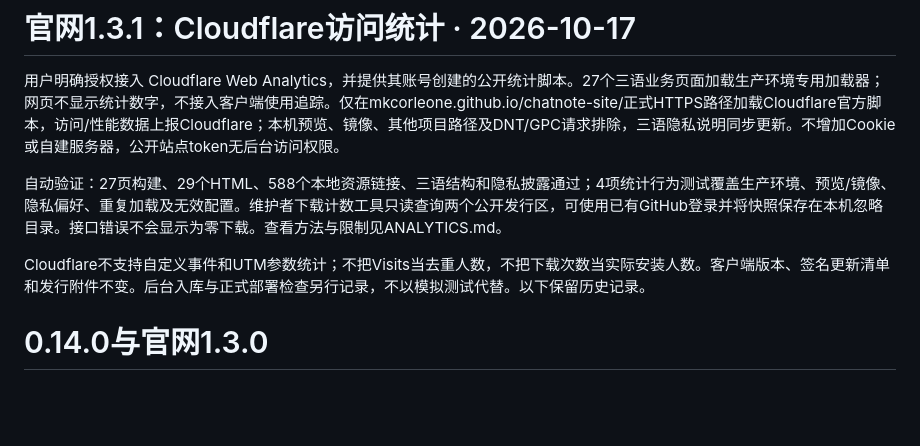
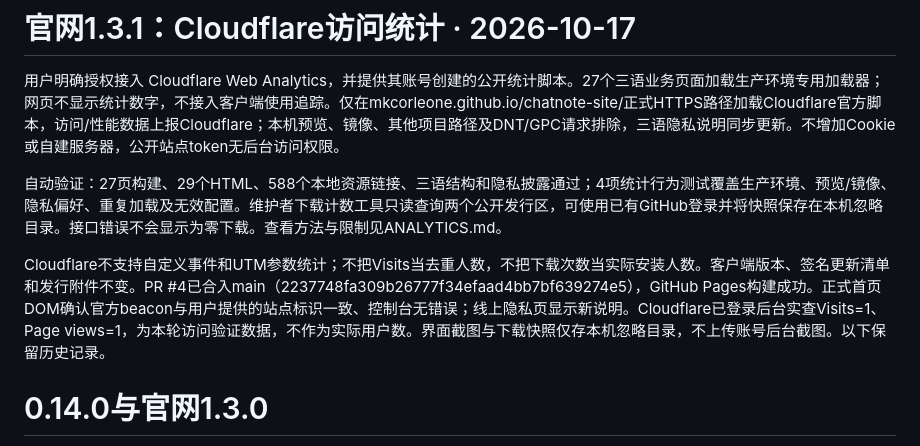
Before and after one commit to MKCorleonE/chatnote-site, a Markdown page: PUBLICATION.md, the part around the change. GitHub-like rendering; blank space fills up the shorter version.

```diff
--- a/PUBLICATION.md
+++ b/PUBLICATION.md
@@ -4,7 +4,7 @@
 
 自动验证：27页构建、29个HTML、588个本地资源链接、三语结构和隐私披露通过；4项统计行为测试覆盖生产环境、预览/镜像、隐私偏好、重复加载及无效配置。维护者下载计数工具只读查询两个公开发行区，可使用已有GitHub登录并将快照保存在本机忽略目录。接口错误不会显示为零下载。查看方法与限制见ANALYTICS.md。
 
-Cloudflare不支持自定义事件和UTM参数统计；不把Visits当去重人数，不把下载次数当实际安装人数。客户端版本、签名更新清单和发行附件不变。后台入库与正式部署检查另行记录，不以模拟测试代替。以下保留历史记录。
+Cloudflare不支持自定义事件和UTM参数统计；不把Visits当去重人数，不把下载次数当实际安装人数。客户端版本、签名更新清单和发行附件不变。PR #4已合入main（2237748fa309b26777f34efaad4bb7bf639274e5），GitHub Pages构建成功。正式首页DOM确认官方beacon与用户提供的站点标识一致、控制台无错误；线上隐私页显示新说明。Cloudflare已登录后台实查Visits=1、Page views=1，为本轮访问验证数据，不作为实际用户数。界面截图与下载快照仅存本机忽略目录，不上传账号后台截图。以下保留历史记录。
 
 # 0.14.0与官网1.3.0
 
```
Also changed, not shown: ANALYTICS.md (+2 -0 lines).
